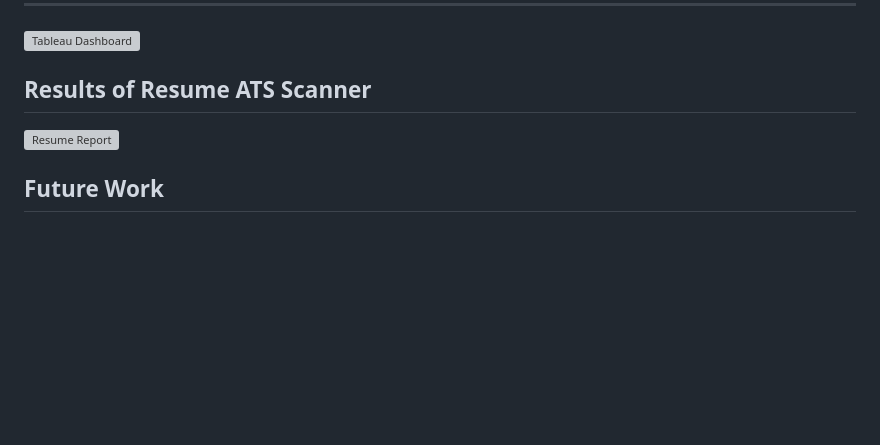
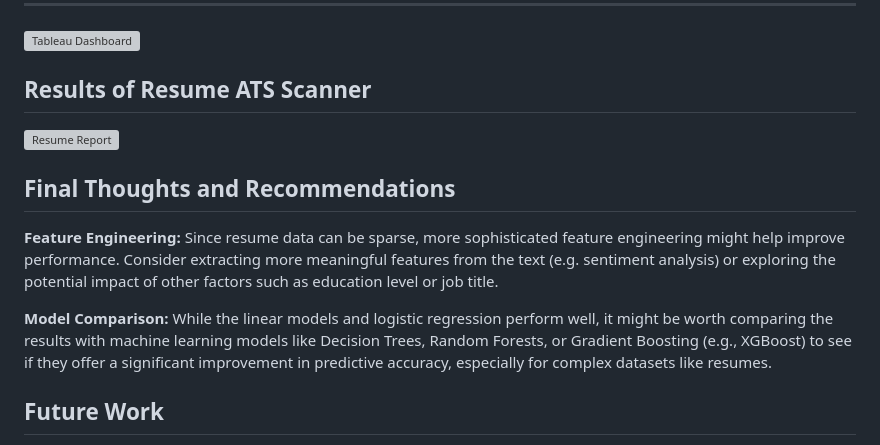
Before and after one commit to sualehalam/Resume-Matcher-ATS-Scanner, a Markdown page: README.md, the part around the change. Drawn GitHub-style; blank space fills up the shorter version; grey boxes are pictures that could not be loaded.

```diff
--- a/README.md
+++ b/README.md
@@ -86,6 +86,13 @@ Represents the count of skills from the candidate’s resume that matched the re
 ![Resume Report](https://github.com/user-attachments/assets/483d0c62-9ba3-4b45-8990-391ef8e140e2)
 
 
+## Final Thoughts and Recommendations
+
+**Feature Engineering:** Since resume data can be sparse, more sophisticated feature engineering might help improve performance. Consider extracting more meaningful features from the text (e.g. sentiment analysis) or exploring the potential impact of other factors such as education level or job title.
+
+**Model Comparison:** While the linear models and logistic regression perform well, it might be worth comparing the results with machine learning models like Decision Trees, Random Forests, or Gradient Boosting (e.g., XGBoost) to see if they offer a significant improvement in predictive accuracy, especially for complex datasets like resumes.
+
+
 ## Future Work
 1. Job Recommendation System
 2. Use Pretrained LLM Embeddings Sentence-Transformers (BERT-based)
```
